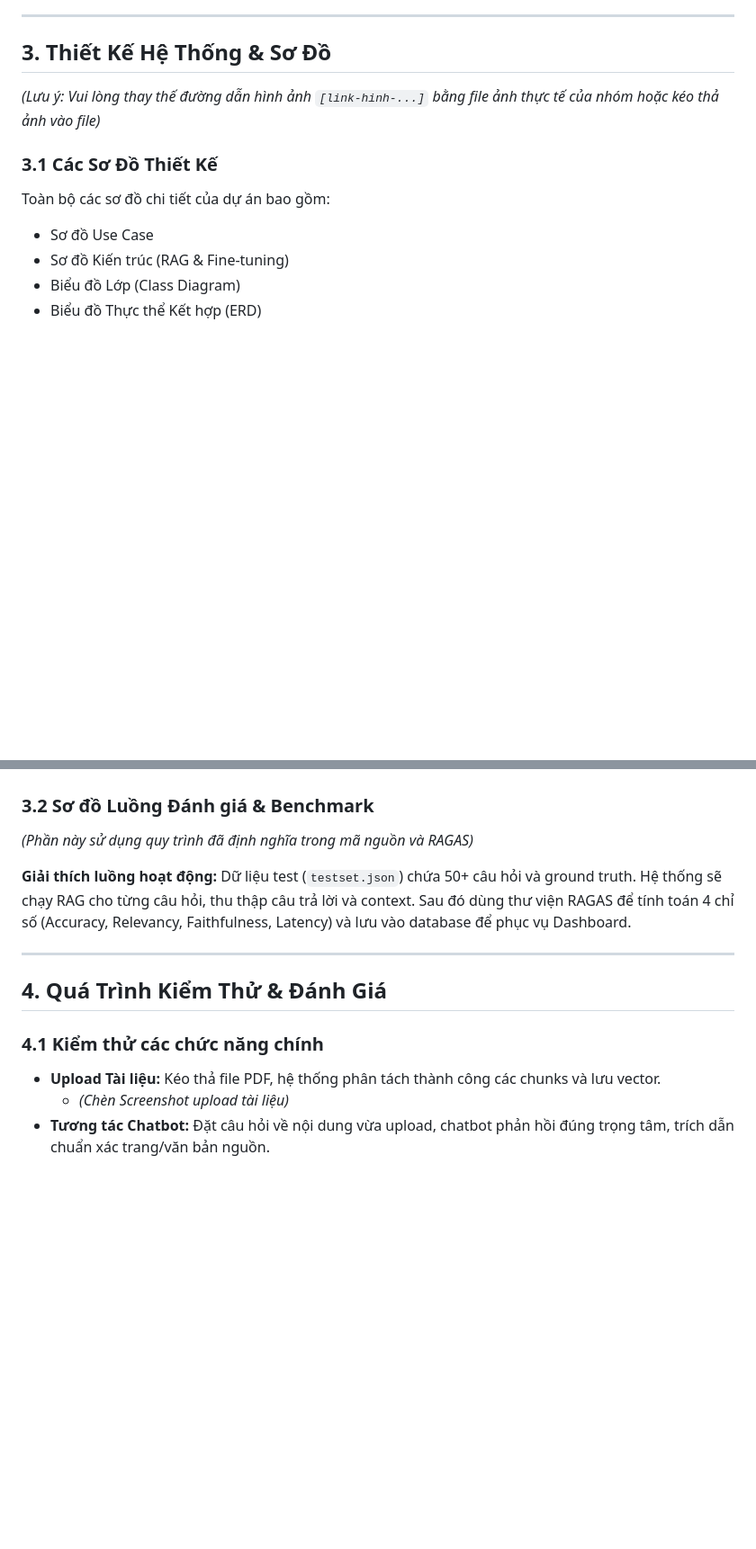
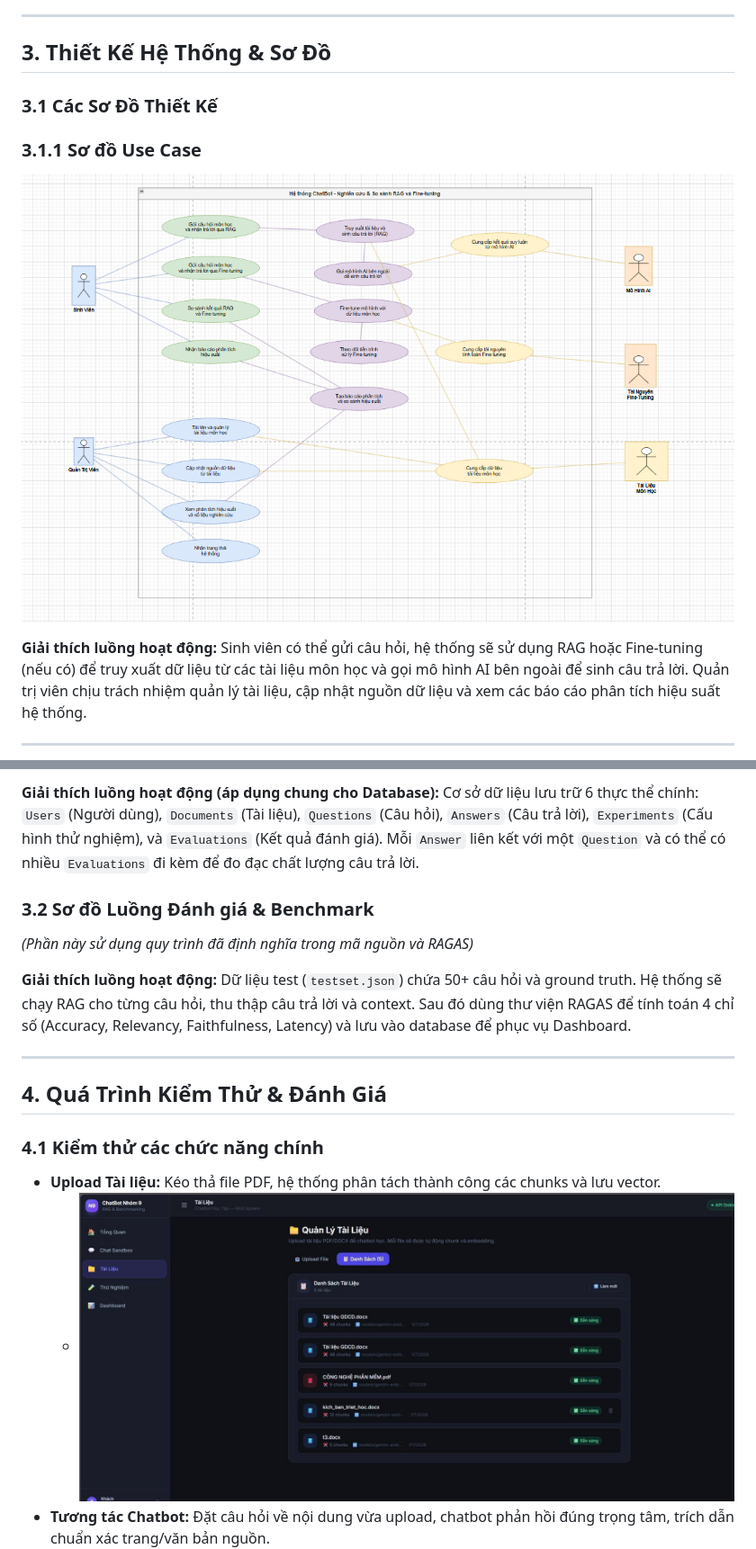
Before and after one commit to hungpl6528-cell/ChatBot-Nhom9, a Markdown page: README.md, 2 parts joined by grey strips. Shown at 90% size. Drawn GitHub-style; blank space fills up the shorter version.

Commit message:
cap nhat readme.md

```diff
--- a/README.md
+++ b/README.md
@@ -41,13 +41,12 @@ Xây dựng một hệ thống chatbot thông minh có khả năng trích xuất
 ---
 
 ## 3. Thiết Kế Hệ Thống & Sơ Đồ
+### 3.1 Các Sơ Đồ Thiết Kế
+### 3.1.1 Sơ đồ Use Case
+![Sơ đồ Use Case](doc/SRS/use-case.png)
 
-*(Lưu ý: Vui lòng thay thế đường dẫn hình ảnh `[link-hinh-...]` bằng file ảnh thực tế của nhóm hoặc kéo thả ảnh vào file)*
+**Giải thích luồng hoạt động:**
+Sinh viên có thể gửi câu hỏi, hệ thống sẽ sử dụng RAG hoặc Fine-tuning (nếu có) để truy xuất dữ liệu từ các tài liệu môn học và gọi mô hình AI bên ngoài để sinh câu trả lời. Quản trị viên chịu trách nhiệm quản lý tài liệu, cập nhật nguồn dữ liệu và xem các báo cáo phân tích hiệu suất hệ thống.
 
-### 3.1 Các Sơ Đồ Thiết Kế
-Toàn bộ các sơ đồ chi tiết của dự án bao gồm:
-- Sơ đồ Use Case
-- Sơ đồ Kiến trúc (RAG & Fine-tuning)
-- Biểu đồ Lớp (Class Diagram)
-- Biểu đồ Thực thể Kết hợp (ERD)
+---
 
@@ -55,3 +69,5 @@ Toàn bộ các sơ đồ chi tiết của dự án bao gồm:
+**Giải thích luồng hoạt động (áp dụng chung cho Database):**
+Cơ sở dữ liệu lưu trữ 6 thực thể chính: `Users` (Người dùng), `Documents` (Tài liệu), `Questions` (Câu hỏi), `Answers` (Câu trả lời), `Experiments` (Cấu hình thử nghiệm), và `Evaluations` (Kết quả đánh giá). Mỗi `Answer` liên kết với một `Question` và có thể có nhiều `Evaluations` đi kèm để đo đạc chất lượng câu trả lời.
 
 ### 3.2 Sơ đồ Luồng Đánh giá & Benchmark
 *(Phần này sử dụng quy trình đã định nghĩa trong mã nguồn và RAGAS)*
@@ -60,10 +76,9 @@ Toàn bộ các sơ đồ chi tiết của dự án bao gồm:
 Dữ liệu test (`testset.json`) chứa 50+ câu hỏi và ground truth. Hệ thống sẽ chạy RAG cho từng câu hỏi, thu thập câu trả lời và context. Sau đó dùng thư viện RAGAS để tính toán 4 chỉ số (Accuracy, Relevancy, Faithfulness, Latency) và lưu vào database để phục vụ Dashboard.
 
 ---
-
 ## 4. Quá Trình Kiểm Thử & Đánh Giá
 
 ### 4.1 Kiểm thử các chức năng chính
 - **Upload Tài liệu:** Kéo thả file PDF, hệ thống phân tách thành công các chunks và lưu vector.
-  - *(Chèn Screenshot upload tài liệu)*
+  - ![Upload tài liệu](doc/BaoCaoLaTex/images/test_2.jpg)
 - **Tương tác Chatbot:** Đặt câu hỏi về nội dung vừa upload, chatbot phản hồi đúng trọng tâm, trích dẫn chuẩn xác trang/văn bản nguồn.
```
Also changed, not shown: other parts of README.md (+20 -5 lines).
